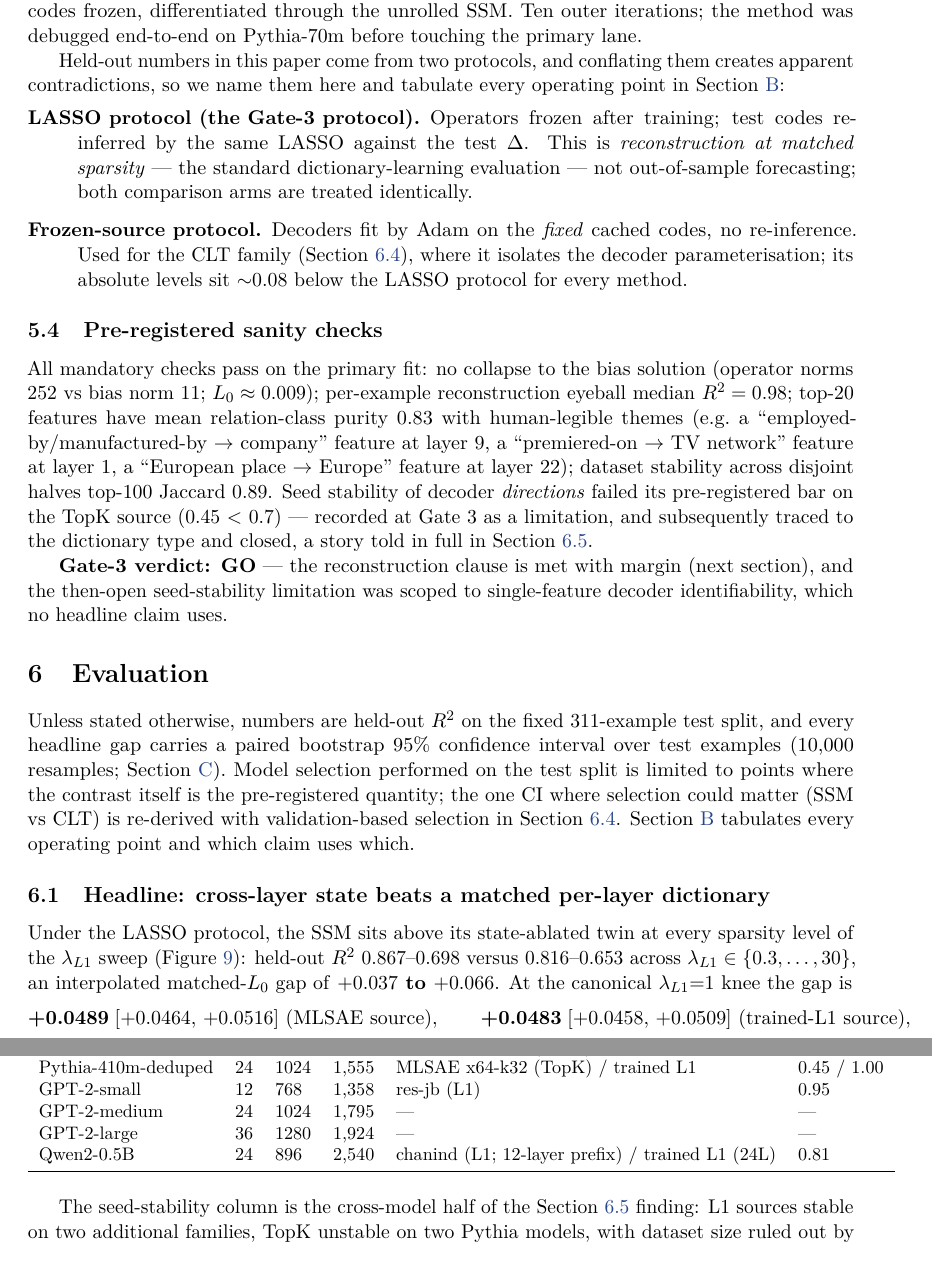
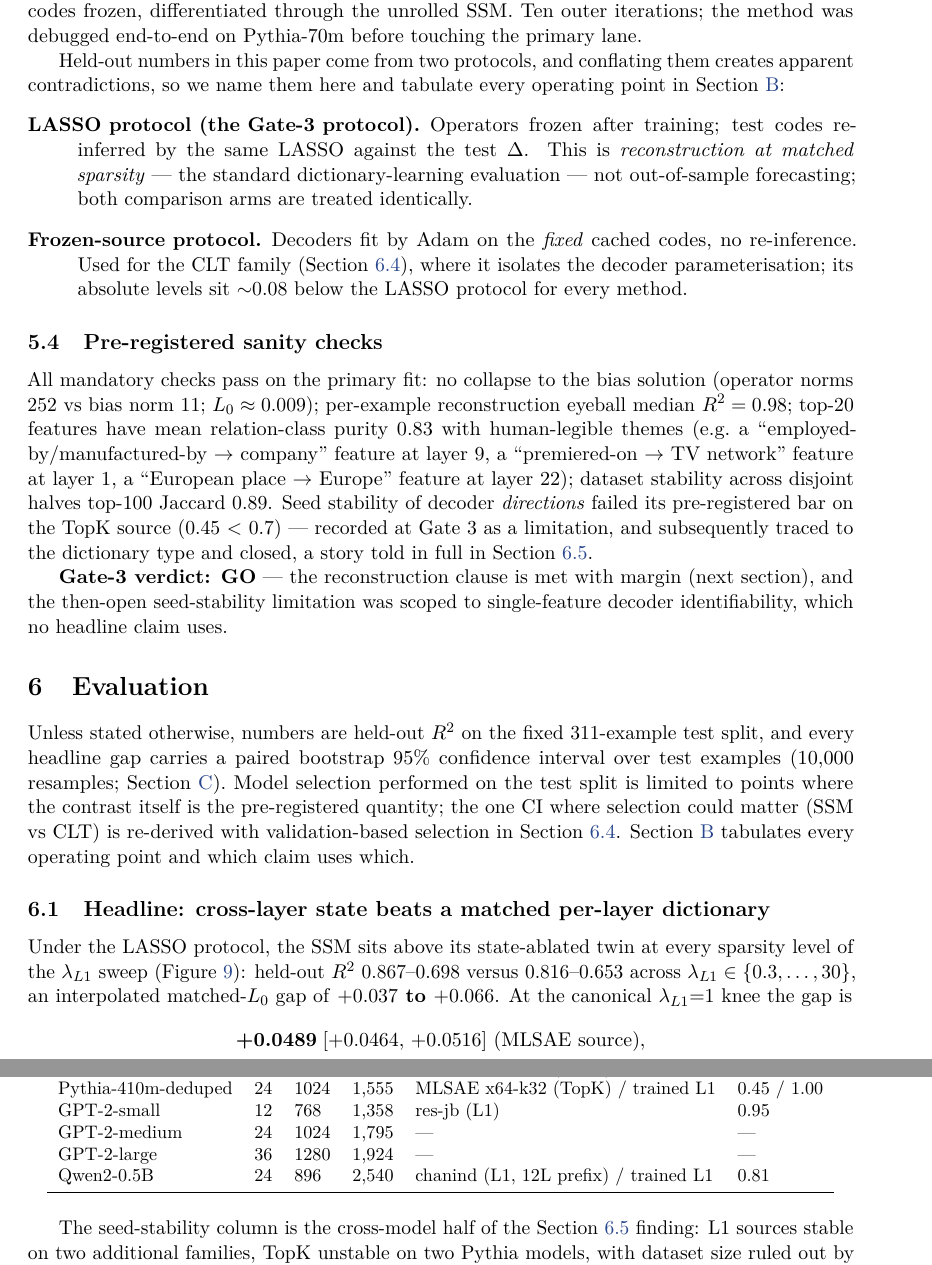
Before and after one commit to aljazfrancic/delta-stream, a LaTeX paper (paper/paper.tex, which reads paper/sections/06-evaluation.tex, paper/sections/appendix.tex): two parts of pages 14 and 28 of 29, joined at a grey line, cut so that both start at the same text. Compiled offline with pdfLaTeX.

Commit message:
paper: build verified end-to-end (latexmk -pdf -> 29 pp, all 16 SVGs render); fix the two large overfull boxes
- stack the two knee-gap CIs (gather*) instead of side-by-side
- shorten the Qwen dictionary cell in the appendix model inventory
- remaining: 3 cosmetic overfulls <= 5.7pt, left for the polish pass

Co-Authored-By: Claude Fable 5 <noreply@anthropic.com>

```diff
--- a/paper/sections/06-evaluation.tex
+++ b/paper/sections/06-evaluation.tex
@@ -18,10 +18,10 @@ sparsity level of the $\lambda_{L1}$ sweep (\cref{fig:pareto}): held-out
 $\Rsq$ 0.867--0.698 versus 0.816--0.653 across $\lambda_{L1} \in
 \{0.3,\dots,30\}$, an interpolated matched-$L_0$ gap of \textbf{$+0.037$ to
 $+0.066$}. At the canonical $\lambda_{L1}{=}1$ knee the gap is
-\[
-  \textbf{+0.0489}\; \CI{+0.0464}{+0.0516} \text{ (MLSAE source)}, \qquad
+\begin{gather*}
+  \textbf{+0.0489}\; \CI{+0.0464}{+0.0516} \text{ (MLSAE source)},\\
   \textbf{+0.0483}\; \CI{+0.0458}{+0.0509} \text{ (trained-L1 source)},
-\]
+\end{gather*}
 --- dictionary-independent, seed-robust (every seed reaches $\Rsq = 0.880$
 train with the same gap), and it survives an object-disjoint split
 ($+0.055$/$+0.061$).
--- a/paper/sections/appendix.tex
+++ b/paper/sections/appendix.tex
@@ -146,7 +146,7 @@ mildly flattered the CLT, not the SSM).
     GPT-2-small          & 12 & 768  & 1{,}358 & res-jb (L1) & 0.95 \\
     GPT-2-medium         & 24 & 1024 & 1{,}795 & --- & --- \\
     GPT-2-large          & 36 & 1280 & 1{,}924 & --- & --- \\
-    Qwen2-0.5B           & 24 & 896  & 2{,}540 & chanind (L1; 12-layer prefix) / trained L1 (24L) & 0.81 \\
+    Qwen2-0.5B           & 24 & 896  & 2{,}540 & chanind (L1, 12L prefix) / trained L1 & 0.81 \\
     \bottomrule
   \end{tabular}
 \end{table}
```
